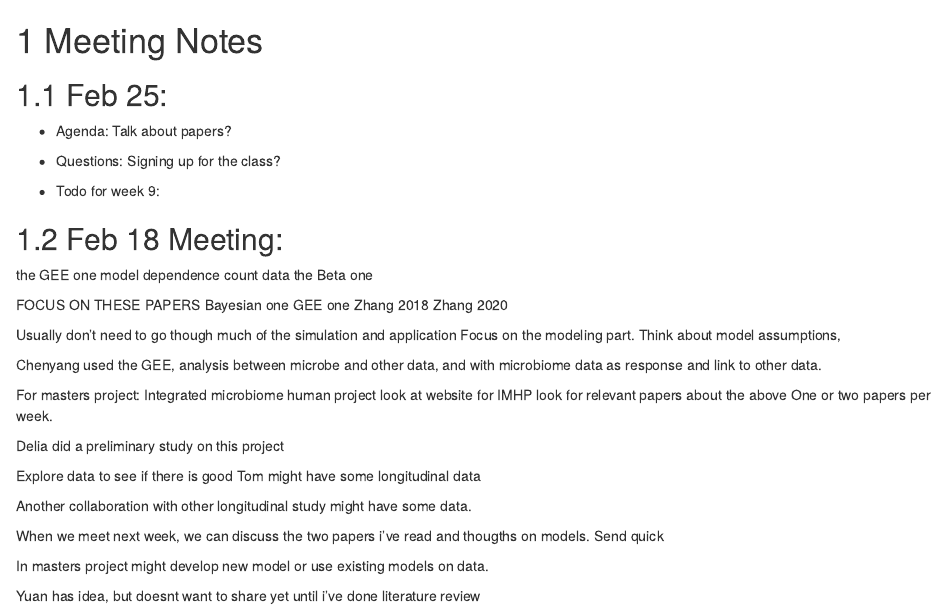
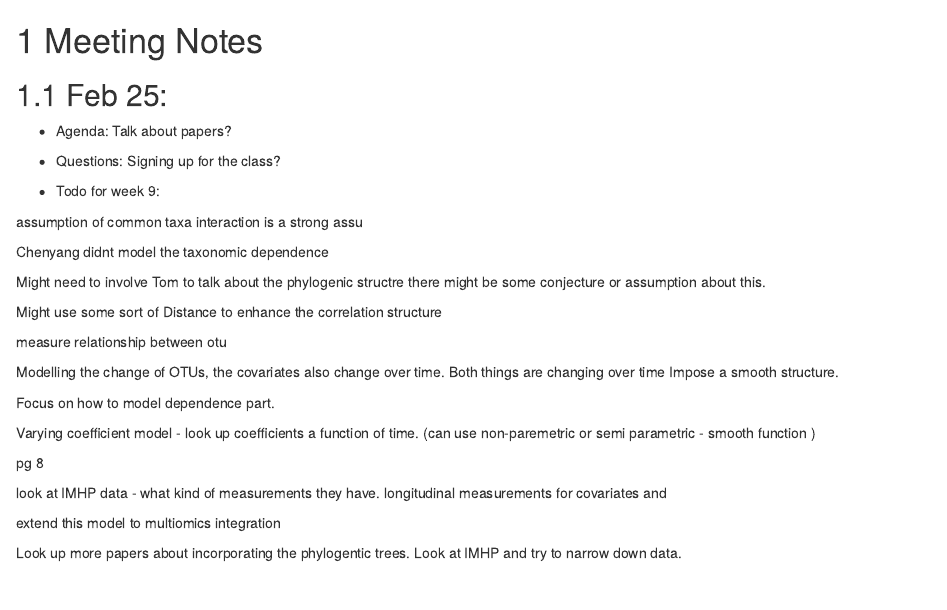
Before and after one commit to empalmer/masters_project, an R Markdown document (Notes/01-Meeting_Notes.Rmd): the page in a window 1100 px wide, from its top. Rendered offline with R 4.5, knitr and Pandoc, with nearby package versions; drawn as R Markdown's standard HTML page in place of the format the file asks for.

Commit message:
some notes

```diff
--- a/Notes/01-Meeting_Notes.Rmd
+++ b/Notes/01-Meeting_Notes.Rmd
@@ -10,6 +10,55 @@ Signing up for the class?
 
  - Todo for week 9:
 
+
+
+
+
+assumption of common taxa interaction is a strong assu
+
+Chenyang didnt model the taxonomic dependence
+
+
+
+
+Might need to involve Tom to talk about the phylogenic structre
+there might be some conjecture or assumption about this.
+
+
+Might use some sort of Distance to enhance the correlation structure
+
+
+
+measure relationship between otu
+
+Modelling the change of OTUs, the covariates also change over time.
+Both things are changing over time
+Impose a smooth structure.
+
+
+
+Focus on how to model dependence part.
+
+Varying coefficient model - look up
+coefficients a function of time. (can use non-paremetric or semi parametric - smooth function )
+
+
+
+pg 8
+
+
+look at IMHP data - what kind of measurements they have.
+longitudinal measurements for covariates and
+
+
+
+
+
+extend this model to multiomics integration
+
+
+Look up more papers about incorporating the phylogentic trees.
+Look at IMHP and try to narrow down data.
 
 
 
```
Also changed, not shown: Notes/02-Journal_Notes.Rmd (+43 -1 lines).
